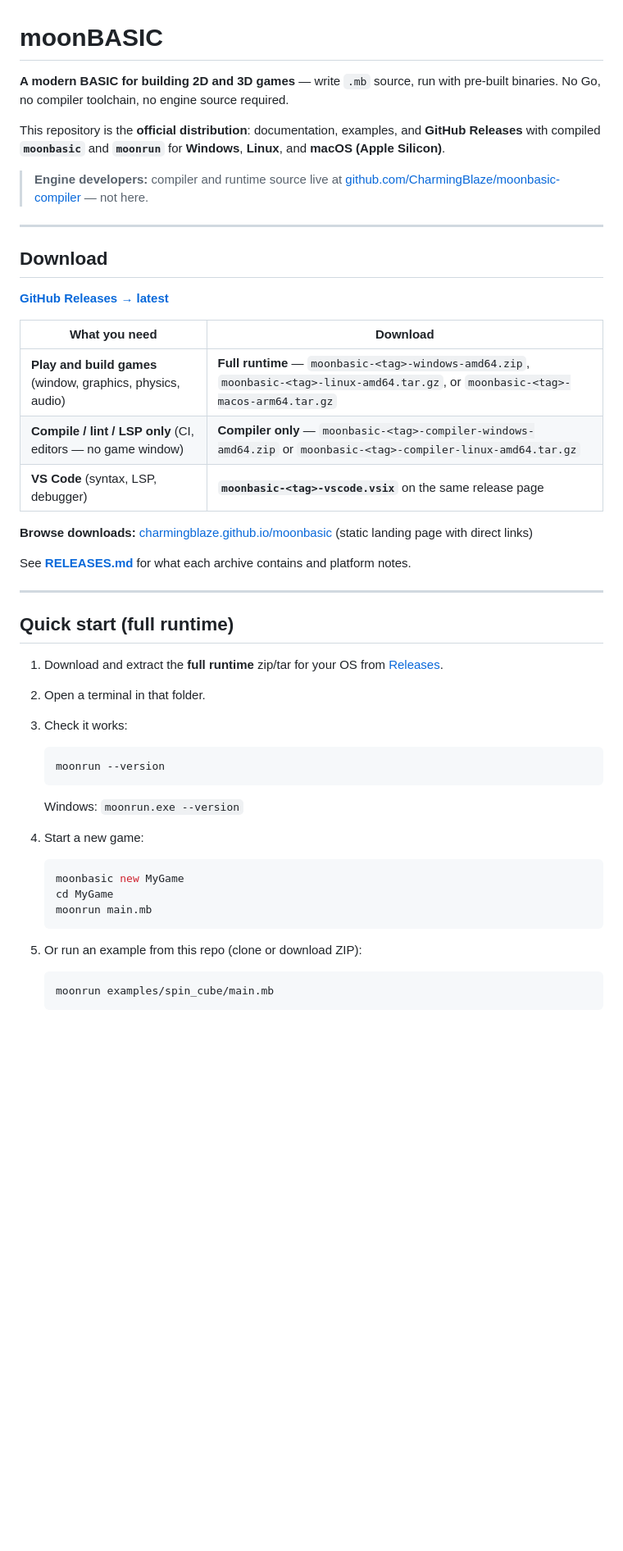
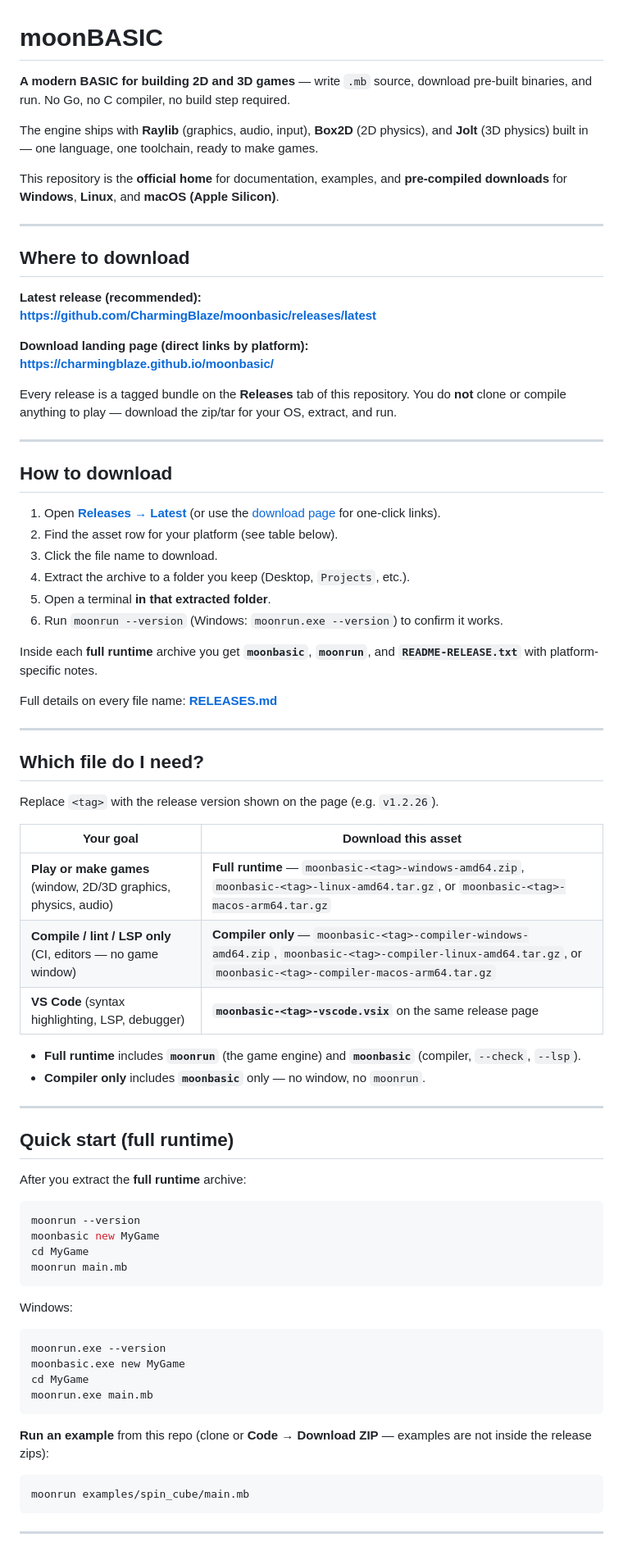
Before and after one commit to CharmingBlaze/moonbasic, a Markdown page: README.md, the part around one of its changes. Shown at 82% size. Drawn GitHub-style; blank space fills up the shorter version.

Commit message:
Improve README with download instructions and built-in engine stack.

````diff
--- a/README.md
+++ b/README.md
@@ -1,52 +1,80 @@
 # moonBASIC
 
-**A modern BASIC for building 2D and 3D games** — write `.mb` source, run with pre-built binaries. No Go, no compiler toolchain, no engine source required.
+**A modern BASIC for building 2D and 3D games** — write `.mb` source, download pre-built binaries, and run. No Go, no C compiler, no build step required.
 
-This repository is the **official distribution**: documentation, examples, and **GitHub Releases** with compiled **`moonbasic`** and **`moonrun`** for **Windows**, **Linux**, and **macOS (Apple Silicon)**.
+The engine ships with **Raylib** (graphics, audio, input), **Box2D** (2D physics), and **Jolt** (3D physics) built in — one language, one toolchain, ready to make games.
 
-> **Engine developers:** compiler and runtime source live at [github.com/CharmingBlaze/moonbasic-compiler](https://github.com/CharmingBlaze/moonbasic-compiler) — not here.
+This repository is the **official home** for documentation, examples, and **pre-compiled downloads** for **Windows**, **Linux**, and **macOS (Apple Silicon)**.
 
 ---
 
-## Download
+## Where to download
 
-**[GitHub Releases → latest](https://github.com/CharmingBlaze/moonbasic/releases/latest)**
+**Latest release (recommended):**
+**https://github.com/CharmingBlaze/moonbasic/releases/latest**
 
-| What you need | Download |
-|---------------|----------|
-| **Play and build games** (window, graphics, physics, audio) | **Full runtime** — `moonbasic-<tag>-windows-amd64.zip`, `moonbasic-<tag>-linux-amd64.tar.gz`, or `moonbasic-<tag>-macos-arm64.tar.gz` |
-| **Compile / lint / LSP only** (CI, editors — no game window) | **Compiler only** — `moonbasic-<tag>-compiler-windows-amd64.zip` or `moonbasic-<tag>-compiler-linux-amd64.tar.gz` |
-| **VS Code** (syntax, LSP, debugger) | **`moonbasic-<tag>-vscode.vsix`** on the same release page |
+**Download landing page (direct links by platform):**
+**https://charmingblaze.github.io/moonbasic/**
 
-**Browse downloads:** [charmingblaze.github.io/moonbasic](https://charmingblaze.github.io/moonbasic/) (static landing page with direct links)
+Every release is a tagged bundle on the **Releases** tab of this repository. You do **not** clone or compile anything to play — download the zip/tar for your OS, extract, and run.
 
-See **[RELEASES.md](RELEASES.md)** for what each archive contains and platform notes.
+---
+
+## How to download
+
+1. Open **[Releases → Latest](https://github.com/CharmingBlaze/moonbasic/releases/latest)** (or use the [download page](https://charmingblaze.github.io/moonbasic/) for one-click links).
+2. Find the asset row for your platform (see table below).
+3. Click the file name to download.
+4. Extract the archive to a folder you keep (Desktop, `Projects`, etc.).
+5. Open a terminal **in that extracted folder**.
+6. Run `moonrun --version` (Windows: `moonrun.exe --version`) to confirm it works.
+
+Inside each **full runtime** archive you get **`moonbasic`**, **`moonrun`**, and **`README-RELEASE.txt`** with platform-specific notes.
+
+Full details on every file name: **[RELEASES.md](RELEASES.md)**
+
+---
+
+## Which file do I need?
+
+Replace `<tag>` with the release version shown on the page (e.g. `v1.2.26`).
+
+| Your goal | Download this asset |
+|-----------|---------------------|
+| **Play or make games** (window, 2D/3D graphics, physics, audio) | **Full runtime** — `moonbasic-<tag>-windows-amd64.zip`, `moonbasic-<tag>-linux-amd64.tar.gz`, or `moonbasic-<tag>-macos-arm64.tar.gz` |
+| **Compile / lint / LSP only** (CI, editors — no game window) | **Compiler only** — `moonbasic-<tag>-compiler-windows-amd64.zip`, `moonbasic-<tag>-compiler-linux-amd64.tar.gz`, or `moonbasic-<tag>-compiler-macos-arm64.tar.gz` |
+| **VS Code** (syntax highlighting, LSP, debugger) | **`moonbasic-<tag>-vscode.vsix`** on the same release page |
+
+- **Full runtime** includes **`moonrun`** (the game engine) and **`moonbasic`** (compiler, `--check`, `--lsp`).
+- **Compiler only** includes **`moonbasic`** only — no window, no `moonrun`.
 
 ---
 
 ## Quick start (full runtime)
 
-1. Download and extract the **full runtime** zip/tar for your OS from [Releases](https://github.com/CharmingBlaze/moonbasic/releases/latest).
-2. Open a terminal in that folder.
-3. Check it works:
+After you extract the **full runtime** archive:
 
-   ```bash
-   moonrun --version
-   ```
+```bash
+moonrun --version
+moonbasic new MyGame
+cd MyGame
+moonrun main.mb
+```
 
-   Windows: `moonrun.exe --version`
+Windows:
 
-4. Start a new game:
+```bat
+moonrun.exe --version
+moonbasic.exe new MyGame
+cd MyGame
+moonrun.exe main.mb
+```
 
-   ```bash
-   moonbasic new MyGame
-   cd MyGame
-   moonrun main.mb
-   ```
+**Run an example** from this repo (clone or **Code → Download ZIP** — examples are not inside the release zips):
 
-5. Or run an example from this repo (clone or download ZIP):
+```bash
+moonrun examples/spin_cube/main.mb
+```
 
-   ```bash
-   moonrun examples/spin_cube/main.mb
-   ```
+---
 
````
Also changed, not shown: other parts of README.md (+13 -3 lines).
